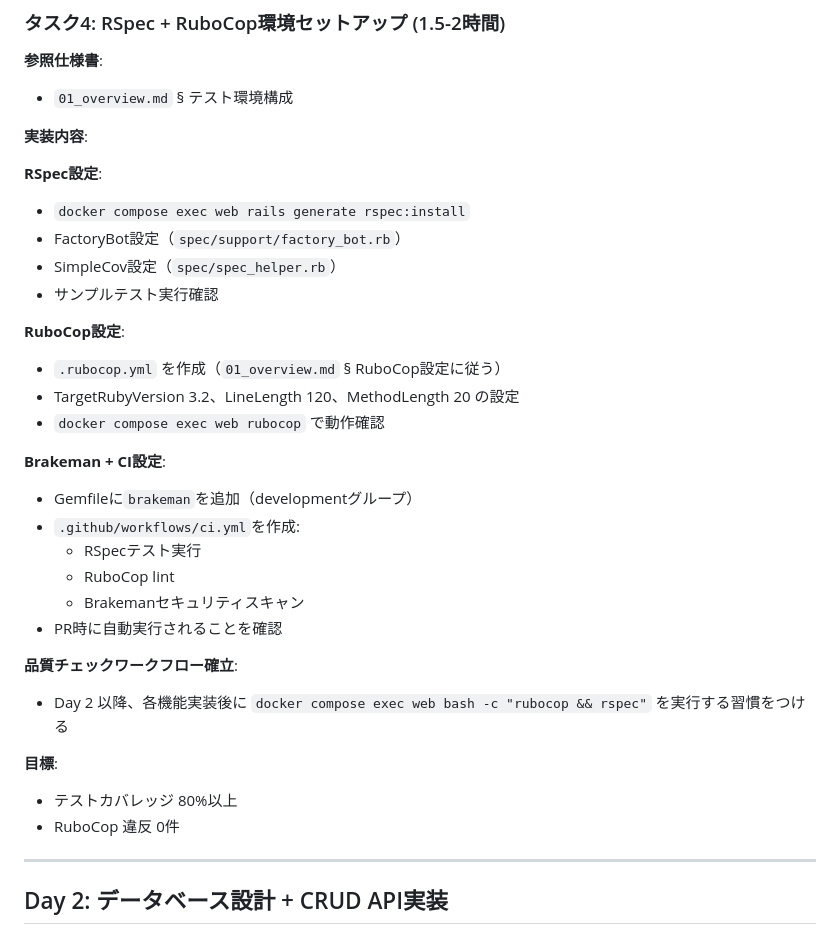
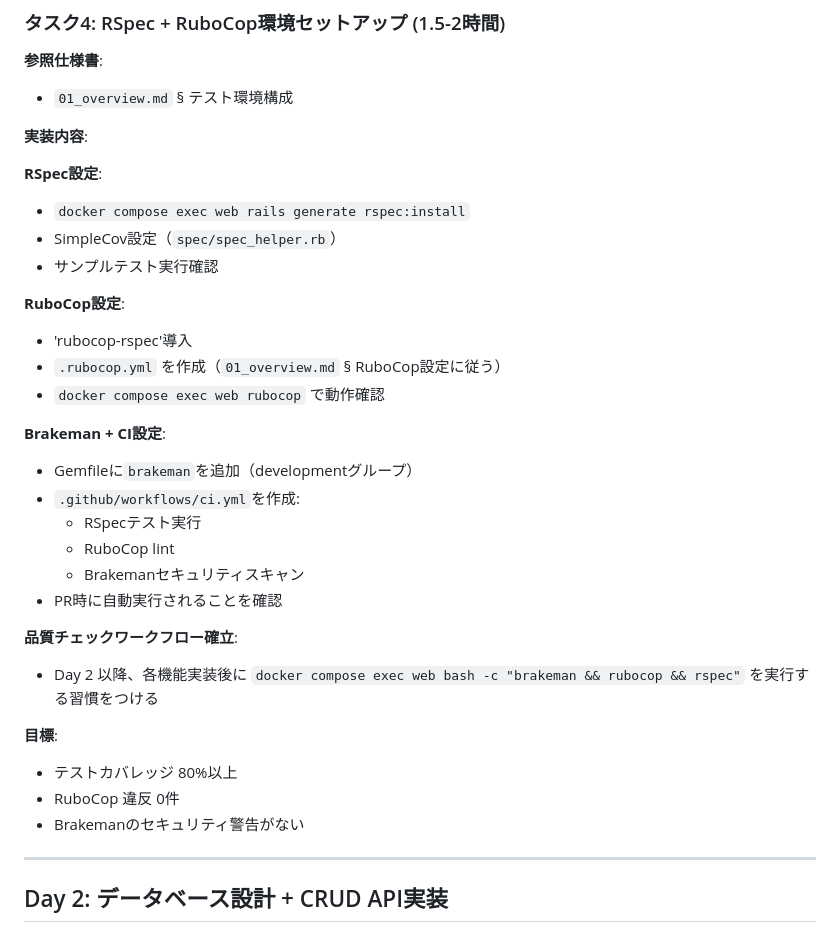
Before and after one commit to AtoraYamada/dream_diary, a Markdown page: docs/specs/00_task_reference.md, the part around the change. Drawn GitHub-style.

```diff
--- a/docs/specs/00_task_reference.md
+++ b/docs/specs/00_task_reference.md
@@ -111,13 +111,12 @@ docker compose config
 
 **RSpec設定**:
 - `docker compose exec web rails generate rspec:install`
-- FactoryBot設定（`spec/support/factory_bot.rb`）
 - SimpleCov設定（`spec/spec_helper.rb`）
 - サンプルテスト実行確認
 
 **RuboCop設定**:
+- 'rubocop-rspec'導入
 - `.rubocop.yml` を作成（`01_overview.md` § RuboCop設定に従う）
-- TargetRubyVersion 3.2、LineLength 120、MethodLength 20 の設定
 - `docker compose exec web rubocop` で動作確認
 
 **Brakeman + CI設定**:
@@ -129,11 +128,12 @@ docker compose config
 - PR時に自動実行されることを確認
 
 **品質チェックワークフロー確立**:
-- Day 2 以降、各機能実装後に `docker compose exec web bash -c "rubocop && rspec"` を実行する習慣をつける
+- Day 2 以降、各機能実装後に `docker compose exec web bash -c "brakeman && rubocop && rspec"` を実行する習慣をつける
 
 **目標**:
 - テストカバレッジ 80%以上
 - RuboCop 違反 0件
+- Brakemanのセキュリティ警告がない
 
 ---
 
```
Also changed, not shown: docs/specs/01_overview.md (+71 -42 lines).
